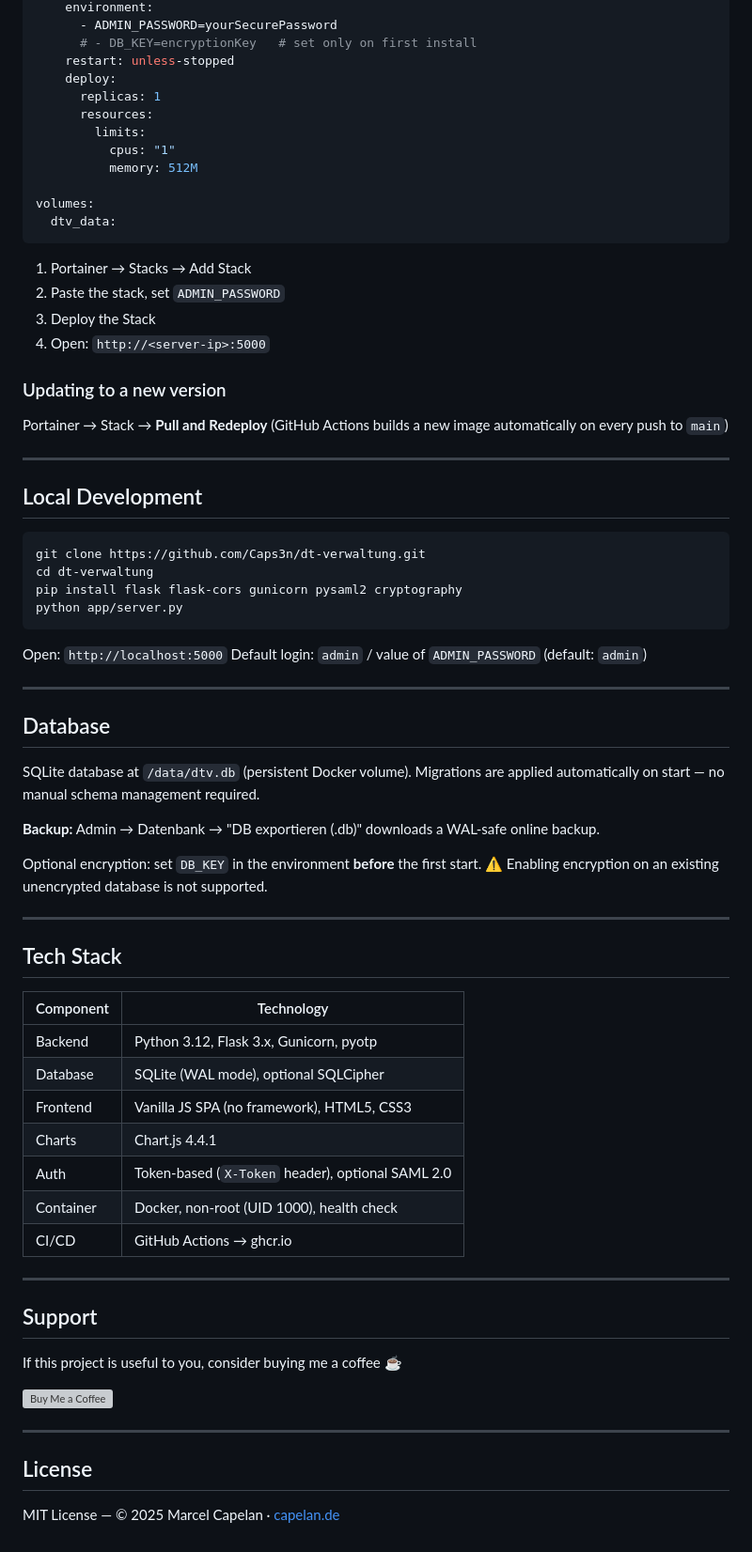
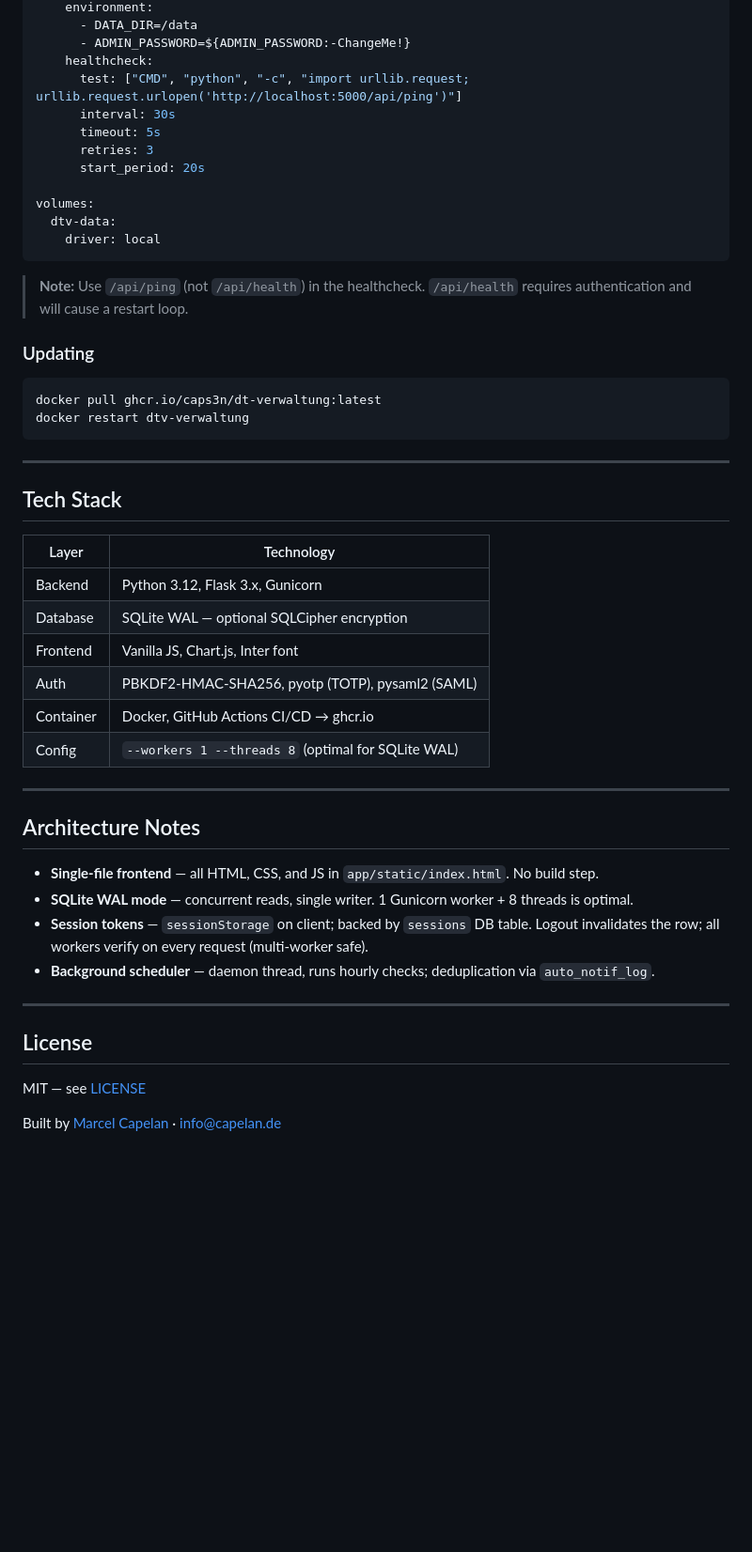
Before and after one commit to Caps3n/dt-verwaltung, a Markdown page: README.md, the part around one of its changes. Shown at 94% size. Drawn GitHub-style; blank space fills up the shorter version; grey boxes are pictures that could not be loaded.

````diff
--- a/README.md
+++ b/README.md
@@ -167,78 +125,53 @@ services:
     environment:
-      - ADMIN_PASSWORD=yourSecurePassword
-      # - DB_KEY=encryptionKey   # set only on first install
-    restart: unless-stopped
-    deploy:
-      replicas: 1
-      resources:
-        limits:
-          cpus: "1"
-          memory: 512M
+      - DATA_DIR=/data
+      - ADMIN_PASSWORD=${ADMIN_PASSWORD:-ChangeMe!}
+    healthcheck:
+      test: ["CMD", "python", "-c", "import urllib.request; urllib.request.urlopen('http://localhost:5000/api/ping')"]
+      interval: 30s
+      timeout: 5s
+      retries: 3
+      start_period: 20s
 
 volumes:
-  dtv_data:
+  dtv-data:
+    driver: local
 ```
 
-1. Portainer → Stacks → Add Stack
-2. Paste the stack, set `ADMIN_PASSWORD`
-3. Deploy the Stack
-4. Open: `http://<server-ip>:5000`
+> **Note:** Use `/api/ping` (not `/api/health`) in the healthcheck. `/api/health` requires authentication and will cause a restart loop.
 
-### Updating to a new version
-
-Portainer → Stack → **Pull and Redeploy**
-(GitHub Actions builds a new image automatically on every push to `main`)
-
----
-
-## Local Development
+### Updating
 
 ```bash
-git clone https://github.com/Caps3n/dt-verwaltung.git
-cd dt-verwaltung
-pip install flask flask-cors gunicorn pysaml2 cryptography
-python app/server.py
+docker pull ghcr.io/caps3n/dt-verwaltung:latest
+docker restart dtv-verwaltung
 ```
-
-Open: `http://localhost:5000`
-Default login: `admin` / value of `ADMIN_PASSWORD` (default: `admin`)
-
----
-
-## Database
-
-SQLite database at `/data/dtv.db` (persistent Docker volume).
-Migrations are applied automatically on start — no manual schema management required.
-
-**Backup:** Admin → Datenbank → "DB exportieren (.db)" downloads a WAL-safe online backup.
-
-Optional encryption: set `DB_KEY` in the environment **before** the first start.
-⚠️ Enabling encryption on an existing unencrypted database is not supported.
 
 ---
 
 ## Tech Stack
 
-| Component | Technology |
+| Layer | Technology |
 |---|---|
-| Backend | Python 3.12, Flask 3.x, Gunicorn, pyotp |
-| Database | SQLite (WAL mode), optional SQLCipher |
-| Frontend | Vanilla JS SPA (no framework), HTML5, CSS3 |
-| Charts | Chart.js 4.4.1 |
-| Auth | Token-based (`X-Token` header), optional SAML 2.0 |
-| Container | Docker, non-root (UID 1000), health check |
-| CI/CD | GitHub Actions → ghcr.io |
+| Backend | Python 3.12, Flask 3.x, Gunicorn |
+| Database | SQLite WAL — optional SQLCipher encryption |
+| Frontend | Vanilla JS, Chart.js, Inter font |
+| Auth | PBKDF2-HMAC-SHA256, pyotp (TOTP), pysaml2 (SAML) |
+| Container | Docker, GitHub Actions CI/CD → ghcr.io |
+| Config | `--workers 1 --threads 8` (optimal for SQLite WAL) |
 
 ---
 
-## Support
+## Architecture Notes
 
-If this project is useful to you, consider buying me a coffee ☕
-
-[![Buy Me a Coffee](https://www.buymeacoffee.com/assets/img/custom_images/orange_img.png)](https://www.buymeacoffee.com/caps3n)
+- **Single-file frontend** — all HTML, CSS, and JS in `app/static/index.html`. No build step.
+- **SQLite WAL mode** — concurrent reads, single writer. 1 Gunicorn worker + 8 threads is optimal.
+- **Session tokens** — `sessionStorage` on client; backed by `sessions` DB table. Logout invalidates the row; all workers verify on every request (multi-worker safe).
+- **Background scheduler** — daemon thread, runs hourly checks; deduplication via `auto_notif_log`.
 
 ---
 
 ## License
 
-MIT License — © 2025 Marcel Capelan · [capelan.de](https://capelan.de)
+MIT — see [LICENSE](LICENSE)
+
+Built by [Marcel Capelan](https://capelan.de) · [info@capelan.de](mailto:info@capelan.de)
````
Also changed, not shown: other parts of README.md (+97 -139 lines).
